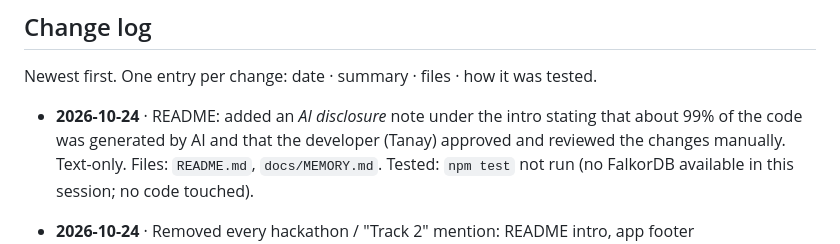
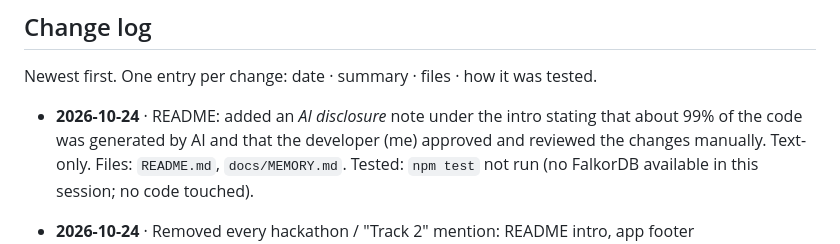
Before and after one commit to tanay9098/Nihingo, a Markdown page: docs/MEMORY.md, the part around the change. Rendered like a GitHub page.

Commit message:
docs: replace bracketed name with (me) in change log
Co-Authored-By: Claude Sonnet 5.5 <noreply@anthropic.com>
Claude-Session: https://claude.ai/code/session_01JaTbuSSR2pEUSGzTSD6YGF

```diff
--- a/docs/MEMORY.md
+++ b/docs/MEMORY.md
@@ -55,7 +55,7 @@ Learner memory is a FalkorDB graph; three agents
 
 Newest first. One entry per change: date · summary · files · how it was tested.
 
-* **2026-10-24** · README: added an *AI disclosure* note under the intro stating that about 99% of the code was generated by AI and that the developer (Tanay) approved and reviewed the changes manually.
+* **2026-10-24** · README: added an *AI disclosure* note under the intro stating that about 99% of the code was generated by AI and that the developer (me) approved and reviewed the changes manually.
   Text-only. Files: `README.md`, `docs/MEMORY.md`. Tested: `npm test` not run (no FalkorDB available in this session; no code touched).
 
 * **2026-10-24** · Removed every hackathon / "Track 2" mention: README intro, app footer (`public/index.html`), MEMORY.md,
```
